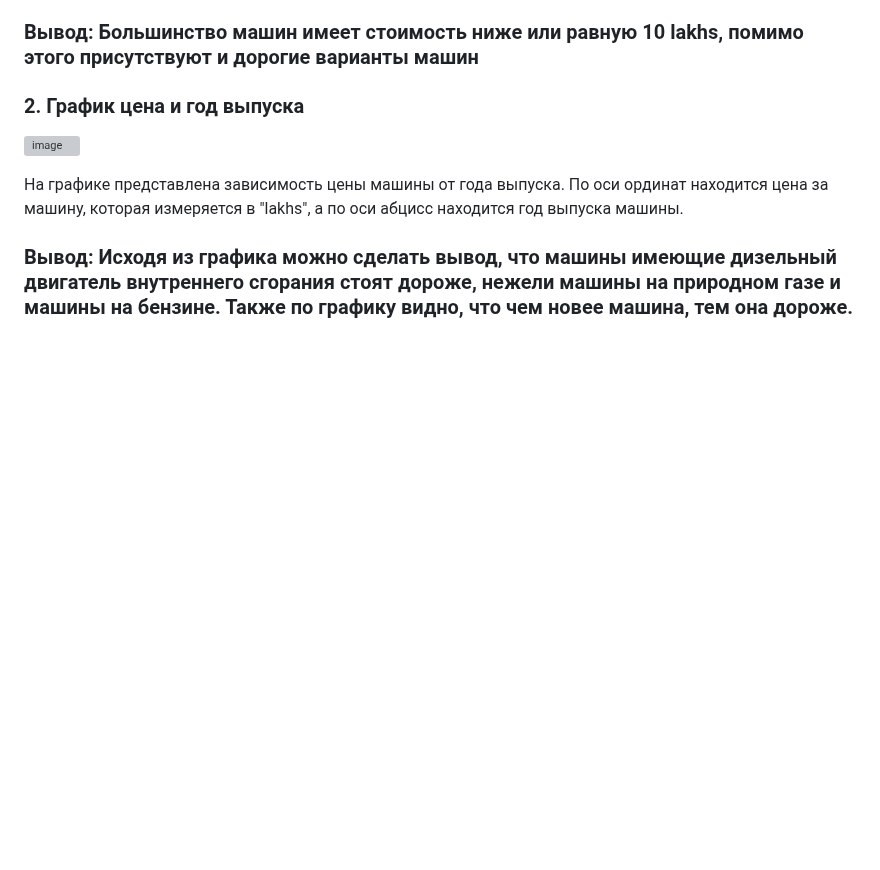
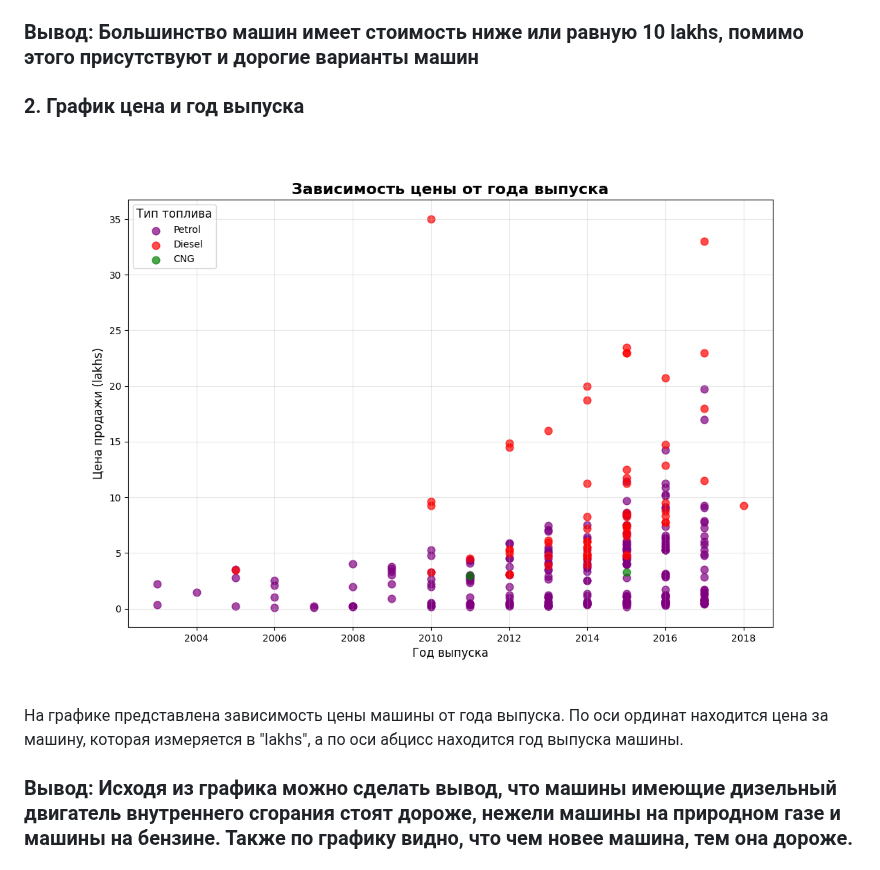
Before and after one commit to Vivaldition/IIS, a Markdown page: README.md, the part around the change. Drawn GitHub-style; blank space fills up the shorter version; grey boxes are pictures that could not be loaded.

```diff
--- a/README.md
+++ b/README.md
@@ -77,7 +77,7 @@
 
 ### 2. График цена и год выпуска
 
-![image](https://github.com/Vivaldition/IIS/blob/main/eda/цена%20и%20год.png)
+![image](https://github.com/Vivaldition/IIS/blob/main/eda/%D1%86%D0%B5%D0%BD%D0%B0_%D0%B8_%D0%B3%D0%BE%D0%B4.png)
 
 На графике представлена зависимость цены машины от года выпуска. По оси ординат находится цена за машину, которая измеряется в "lakhs", а по оси абцисс находится год выпуска машины.
 
```
